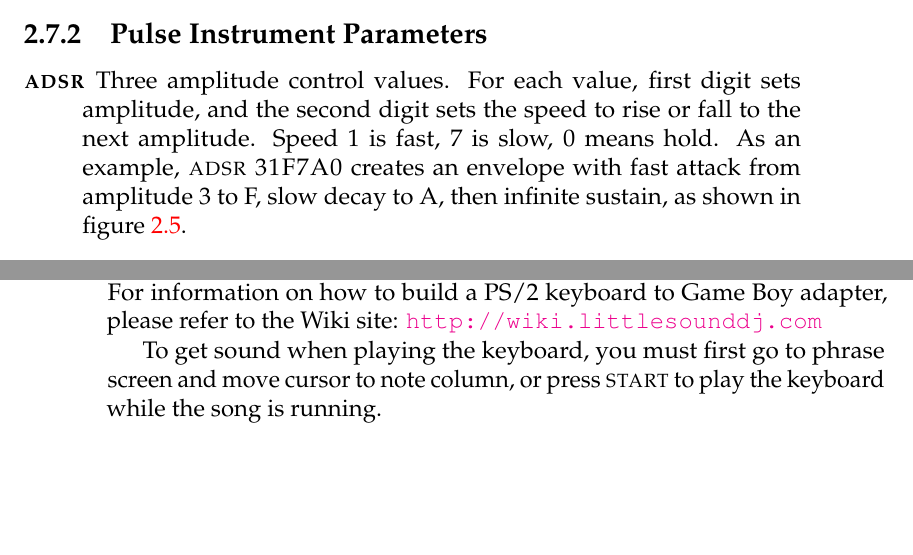
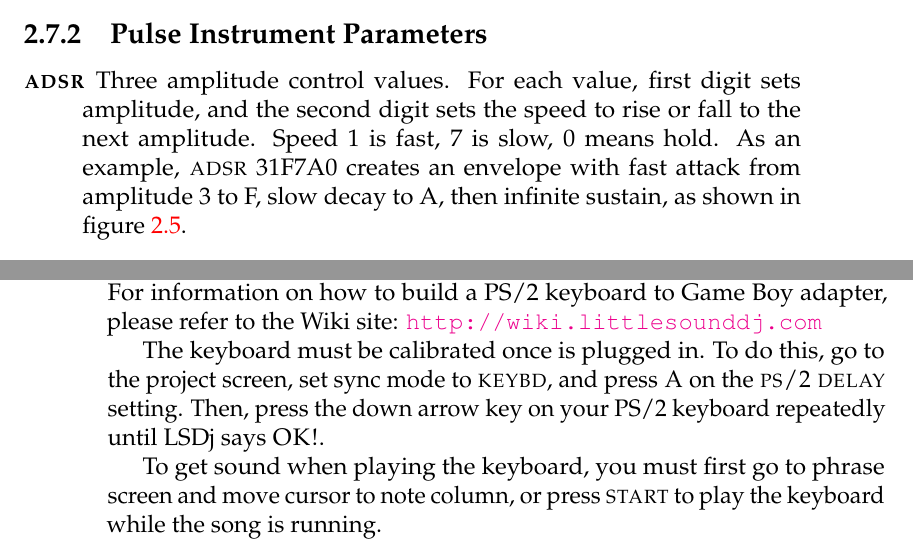
Before and after one commit to jkotlinski/lsdj-doc, a LaTeX thesis (lsdj-manual.tex, which reads screens.tex, sync.tex): two parts of pages 21 and 62 of 79, joined at a grey line, cut so that both start at the same text, the shorter picture padded with empty space. Compiled offline with pdfLaTeX.

Commit message:
adsr typography fix

```diff
--- a/screens.tex
+++ b/screens.tex
@@ -210,7 +210,7 @@ These parameters are used in most instrument types.
 
 \label{pulse-adsr}
 \begin{description}
-	\item[\textsc{adsr}] Three amplitude control values. For each value, first digit sets amplitude, and the second digit sets the speed to rise or fall to the next amplitude. Speed 1 is fast, 7 is slow, 0 means hold. As an example, \textsc{adsr 31F7A0} creates an envelope
+	\item[\textsc{adsr}] Three amplitude control values. For each value, first digit sets amplitude, and the second digit sets the speed to rise or fall to the next amplitude. Speed 1 is fast, 7 is slow, 0 means hold. As an example, \textsc{adsr} 31F7A0 creates an envelope
  with fast attack from amplitude 3 to F, slow decay to A, then infinite sustain, as shown in figure~\ref{fig:adsrexample}.
 	\item[\textsc{wave}] Wave type.
 	\item[\textsc{sweep}] Frequency sweep, useful for bass drum and percussion. The first digit changes pitch, the second changes pitch change speed. Only works on the first pulse channel.
--- a/sync.tex
+++ b/sync.tex
@@ -81,6 +81,8 @@ When building cables, do double and triple check that the wires are connected to
 
 The \textsc{keybd} sync mode allows connecting a PS/2 keyboard to the Game Boy and playing it like a piano. This can be fun for live shows and improvisation. For information on how to build a PS/2 keyboard to Game Boy adapter, please refer to the Wiki site: \url{http://wiki.littlesounddj.com}
 
+The keyboard must be calibrated once is plugged in. To do this, go to the project screen, set sync mode to \textsc{keybd}, and press \textsc{A} on the \textsc{ps/2 delay} setting. Then, press the down arrow key on your PS/2 keyboard repeatedly until LSDj says \textsc{OK!}.
+
 To get sound when playing the keyboard, you must first go to phrase screen and move cursor to note column, or press \textsc{start} to play the keyboard while the song is running.
 
 \subsection{Keyboard Note Layout}
```
